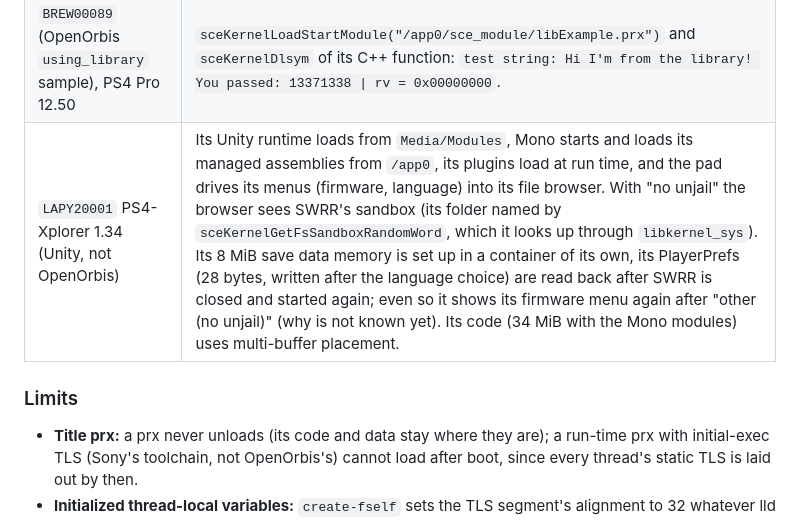
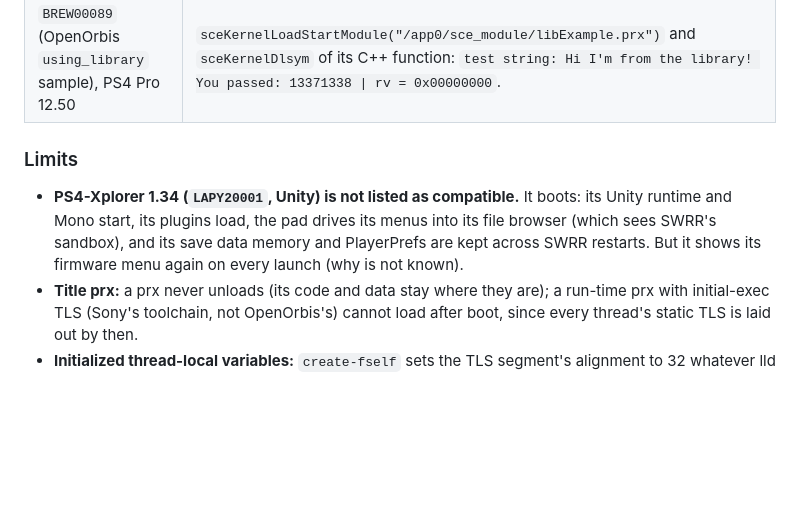
Before and after one commit to asylumexp/ghostldr, a Markdown page: docs/compatibility.md, the part around the change. GitHub-like rendering; blank space fills up the shorter version.

Commit message:
docs: PS4-Xplorer is not listed as compatible (its firmware menu comes back on every launch)

```diff
--- a/docs/compatibility.md
+++ b/docs/compatibility.md
@@ -343,10 +343,10 @@ A stock 13.60 PS5 with US SWRR (or the PS4 a row names), each title installed ne
 | `HBRL00106` (tests/homebrew `hbrel`), PS4 Pro 12.50, EU SWRR | 54 of 54 (55 with the later `libkernel_sys` check). An 8 MiB save data memory written in one boot is read back unchanged in the next, after SWRR was closed (four boots in a row); a 96-block save holds 103 blocks of files and a 1000-block one 1032. `libhbmod.prx` loads at boot, `libhbdyn.prx` at run time, with its imports from `libhbmod` and libkernel and a per-thread variable. Its GLES2 scene draws on the GPU, and with `-DGLES_CHECK=1` the GPU's frame and the software path's agree but for rounding: points, the fan of lines, render targets, nearest scaling (pixel centres on texel edges included) and blending identical, the rest within 2, linearly filtered YUV within 4. |
 | `HBRL00106` (hbrel), PS5 13.60, US SWRR | 55 of 55, the GPU check as on the PS4 (within 2, linearly filtered YUV within 4). |
 | `BREW00089` (OpenOrbis `using_library` sample), PS4 Pro 12.50 | `sceKernelLoadStartModule("/app0/sce_module/libExample.prx")` and `sceKernelDlsym` of its C++ function: `test string: Hi I'm from the library! You passed: 13371338 \| rv = 0x00000000`. |
-| `LAPY20001` PS4-Xplorer 1.34 (Unity, not OpenOrbis) | Its Unity runtime loads from `Media/Modules`, Mono starts and loads its managed assemblies from `/app0`, its plugins load at run time, and the pad drives its menus (firmware, language) into its file browser. With "no unjail" the browser sees SWRR's sandbox (its folder named by `sceKernelGetFsSandboxRandomWord`, which it looks up through `libkernel_sys`). Its 8 MiB save data memory is set up in a container of its own, its PlayerPrefs (28 bytes, written after the language choice) are read back after SWRR is closed and started again; even so it shows its firmware menu again after "other (no unjail)" (why is not known yet). Its code (34 MiB with the Mono modules) uses multi-buffer placement. |
 
 ### Limits
 
+- **PS4-Xplorer 1.34 (`LAPY20001`, Unity) is not listed as compatible.** It boots: its Unity runtime and Mono start, its plugins load, the pad drives its menus into its file browser (which sees SWRR's sandbox), and its save data memory and PlayerPrefs are kept across SWRR restarts. But it shows its firmware menu again on every launch (why is not known).
 - **Title prx:** a prx never unloads (its code and data stay where they are); a run-time prx with initial-exec TLS (Sony's toolchain, not OpenOrbis's) cannot load after boot, since every thread's static TLS is laid out by then.
 - **Initialized thread-local variables:** `create-fself` sets the TLS segment's alignment to 32 whatever lld laid it out with; ghostldr places the initial values as the segment says, as a PS4 does, so when the segment's size isn't a multiple of 32 they can land a few bytes off (seen on hardware: `hbprobe-sys`'s starts at 0, not 7). Zero-initialized ones are fine.
 - **`stat` sizes:** OpenOrbis's musl declares `struct stat` with 32-bit `mode_t` and `nlink_t`, so from `st_atim` on its fields sit 8 bytes past the kernel's (FreeBSD's, which SWRR's kernel fills, measured on a `/temp0` file, and so does ghostfs): `st_size` reads the kernel's `st_blocks`. The file type bits are right. The same happens on a PS4; `lseek(fd, 0, SEEK_END)` gives the size.
```
